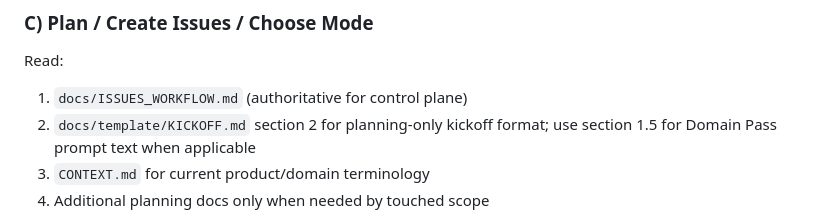
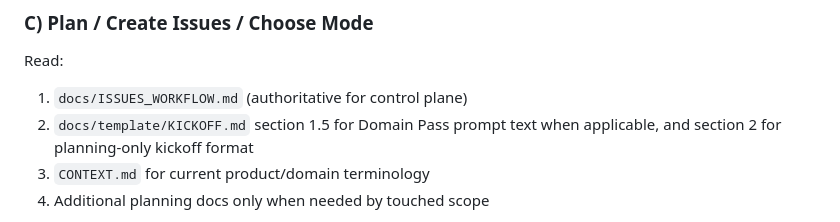
Before and after one commit to odysian/stima, a Markdown page: AGENTS.md, the part around the change. Rendered like a GitHub page.

Commit message:
docs: point planning path to Domain Pass prompt

```diff
--- a/AGENTS.md
+++ b/AGENTS.md
@@ -31,7 +31,7 @@ Read in order:
 ### C) Plan / Create Issues / Choose Mode
 Read:
 1. `docs/ISSUES_WORKFLOW.md` (authoritative for control plane)
-2. `docs/template/KICKOFF.md` section 2 for planning-only kickoff format; use section 1.5 for Domain Pass prompt text when applicable
+2. `docs/template/KICKOFF.md` section 1.5 for Domain Pass prompt text when applicable, and section 2 for planning-only kickoff format
 3. `CONTEXT.md` for current product/domain terminology
 4. Additional planning docs only when needed by touched scope
 
```
